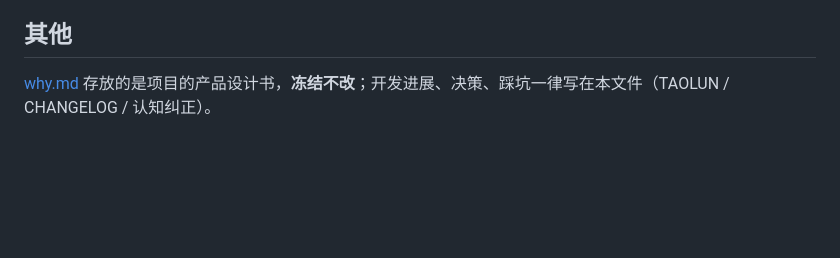
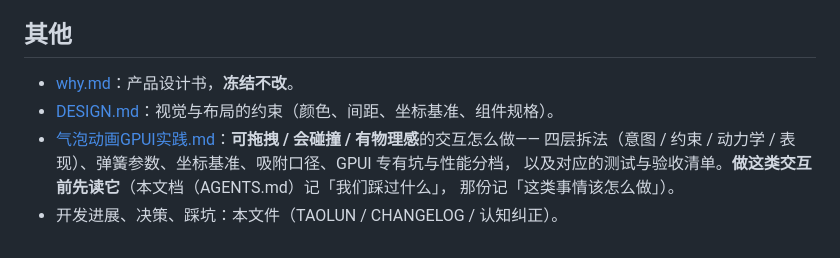
Before and after one commit to Titor-Z/glowlink, a Markdown page: AGENTS.md, the part around the change. Drawn GitHub-style; blank space fills up the shorter version.

```diff
--- a/AGENTS.md
+++ b/AGENTS.md
@@ -1104,4 +1104,10 @@
     可能已经变了，回调未必触发（这类「守卫条件把事件本身挡掉」的坑很隐蔽）。
 
 ## 其他
-[why.md](./why.md) 存放的是项目的产品设计书，**冻结不改**；开发进展、决策、踩坑一律写在本文件（TAOLUN / CHANGELOG / 认知纠正）。
+- [why.md](./why.md)：产品设计书，**冻结不改**。
+- [DESIGN.md](./DESIGN.md)：视觉与布局的约束（颜色、间距、坐标基准、组件规格）。
+- [气泡动画GPUI实践.md](./气泡动画GPUI实践.md)：**可拖拽 / 会碰撞 / 有物理感**的交互怎么做——
+  四层拆法（意图 / 约束 / 动力学 / 表现）、弹簧参数、坐标基准、吸附口径、GPUI 专有坑与性能分档，
+  以及对应的测试与验收清单。**做这类交互前先读它**（本文档（AGENTS.md）记「我们踩过什么」，
+  那份记「这类事情该怎么做」）。
+- 开发进展、决策、踩坑：本文件（TAOLUN / CHANGELOG / 认知纠正）。
```
Also changed, not shown: 气泡动画GPUI实践.md (added, +307 -0 lines).
